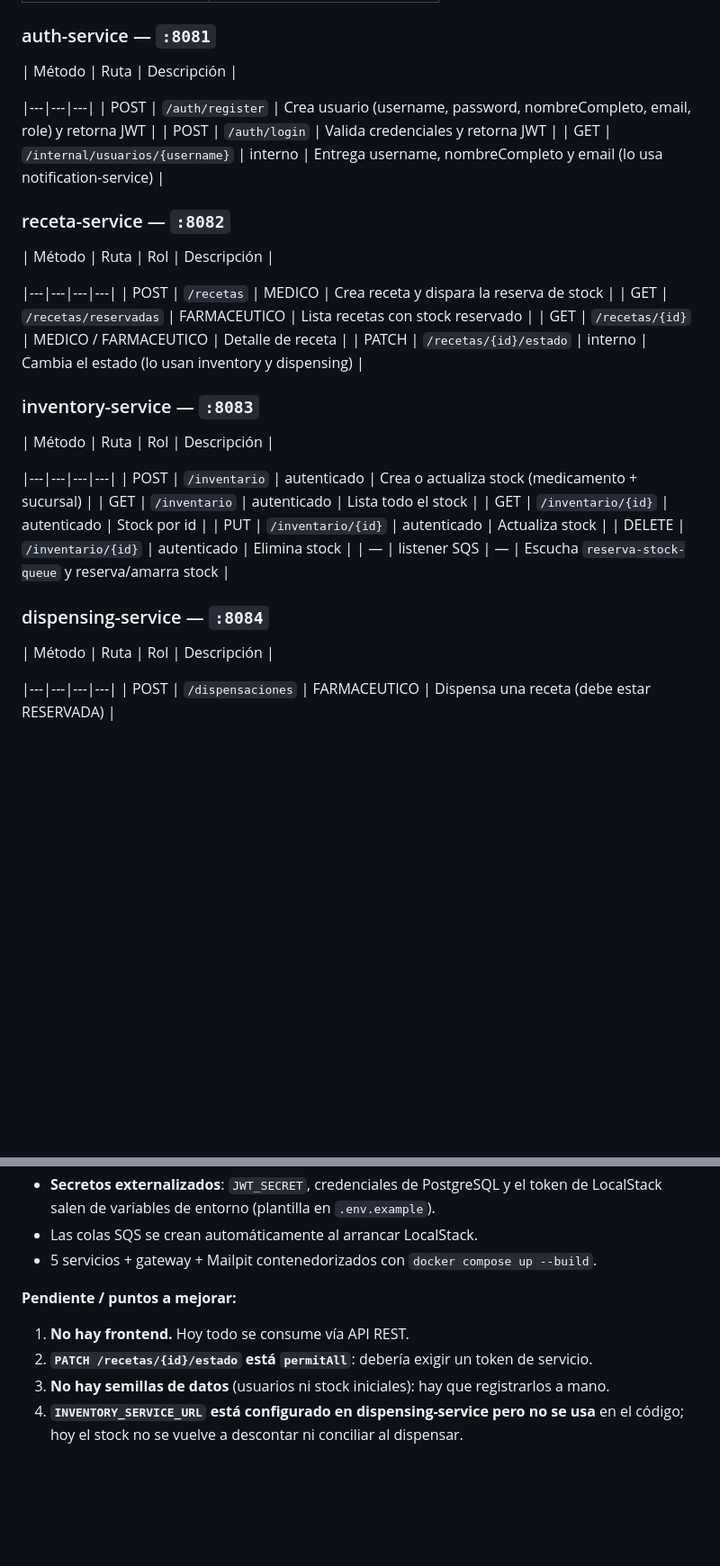
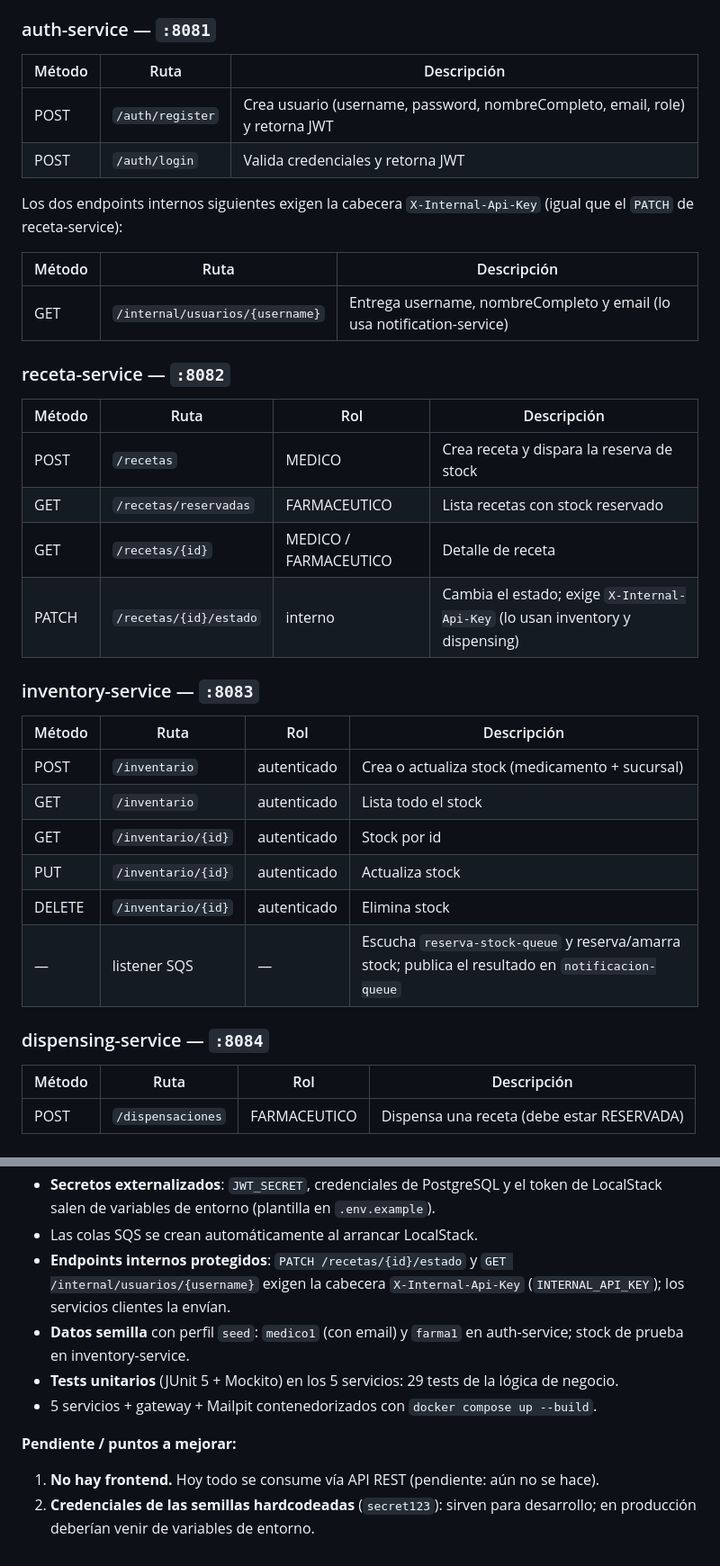
Before and after one commit to BenjaminSegovia/RecetasYa, a Markdown page: RESUMEN_PROYECTO.md, 2 parts joined by grey strips. Shown at 90% size. Drawn GitHub-style; blank space fills up the shorter version.

Commit message:
docs: marcar puntos 1-4 resueltos y arreglar tablas Markdown

```diff
--- a/RESUMEN_PROYECTO.md
+++ b/RESUMEN_PROYECTO.md
@@ -242,38 +239,40 @@ quitando el prefijo con `StripPrefix=2` y reenviando el header `Authorization` t
 ### auth-service — `:8081`
 
 | Método | Ruta | Descripción |
-
 |---|---|---|
 | POST | `/auth/register` | Crea usuario (username, password, nombreCompleto, email, role) y retorna JWT |
 | POST | `/auth/login` | Valida credenciales y retorna JWT |
-| GET | `/internal/usuarios/{username}` | interno | Entrega username, nombreCompleto y email (lo usa notification-service) |
+
+Los dos endpoints internos siguientes exigen la cabecera `X-Internal-Api-Key`
+(igual que el `PATCH` de receta-service):
+
+| Método | Ruta | Descripción |
+|---|---|---|
+| GET | `/internal/usuarios/{username}` | Entrega username, nombreCompleto y email (lo usa notification-service) |
 
 ### receta-service — `:8082`
 
 | Método | Ruta | Rol | Descripción |
-
 |---|---|---|---|
 | POST | `/recetas` | MEDICO | Crea receta y dispara la reserva de stock |
 | GET | `/recetas/reservadas` | FARMACEUTICO | Lista recetas con stock reservado |
 | GET | `/recetas/{id}` | MEDICO / FARMACEUTICO | Detalle de receta |
-| PATCH | `/recetas/{id}/estado` | interno | Cambia el estado (lo usan inventory y dispensing) |
+| PATCH | `/recetas/{id}/estado` | interno | Cambia el estado; exige `X-Internal-Api-Key` (lo usan inventory y dispensing) |
 
 ### inventory-service — `:8083`
 
 | Método | Ruta | Rol | Descripción |
-
 |---|---|---|---|
 | POST | `/inventario` | autenticado | Crea o actualiza stock (medicamento + sucursal) |
 | GET | `/inventario` | autenticado | Lista todo el stock |
 | GET | `/inventario/{id}` | autenticado | Stock por id |
 | PUT | `/inventario/{id}` | autenticado | Actualiza stock |
 | DELETE | `/inventario/{id}` | autenticado | Elimina stock |
-| — | listener SQS | — | Escucha `reserva-stock-queue` y reserva/amarra stock |
+| — | listener SQS | — | Escucha `reserva-stock-queue` y reserva/amarra stock; publica el resultado en `notificacion-queue` |
 
 ### dispensing-service — `:8084`
 
 | Método | Ruta | Rol | Descripción |
-
 |---|---|---|---|
 | POST | `/dispensaciones` | FARMACEUTICO | Dispensa una receta (debe estar RESERVADA) |
 
@@ -444,12 +450,17 @@ Paquete base: `cl.duoc.<nombre-servicio>`.
 - **Secretos externalizados**: `JWT_SECRET`, credenciales de PostgreSQL y el token
   de LocalStack salen de variables de entorno (plantilla en `.env.example`).
 - Las colas SQS se crean automáticamente al arrancar LocalStack.
+- **Endpoints internos protegidos**: `PATCH /recetas/{id}/estado` y
+  `GET /internal/usuarios/{username}` exigen la cabecera `X-Internal-Api-Key`
+  (`INTERNAL_API_KEY`); los servicios clientes la envían.
+- **Datos semilla** con perfil `seed`: `medico1` (con email) y `farma1` en
+  auth-service; stock de prueba en inventory-service.
+- **Tests unitarios** (JUnit 5 + Mockito) en los 5 servicios: 29 tests de la
+  lógica de negocio.
 - 5 servicios + gateway + Mailpit contenedorizados con `docker compose up --build`.
 
 **Pendiente / puntos a mejorar:**
 
-1. **No hay frontend.** Hoy todo se consume vía API REST.
-2. **`PATCH /recetas/{id}/estado` está `permitAll`**: debería exigir un token de servicio.
-3. **No hay semillas de datos** (usuarios ni stock iniciales): hay que registrarlos a mano.
-4. **`INVENTORY_SERVICE_URL` está configurado en dispensing-service pero no se usa** en el código;
-   hoy el stock no se vuelve a descontar ni conciliar al dispensar.
+1. **No hay frontend.** Hoy todo se consume vía API REST (pendiente: aún no se hace).
+2. **Credenciales de las semillas hardcodeadas** (`secret123`): sirven para desarrollo;
+   en producción deberían venir de variables de entorno.
```
Also changed, not shown: other parts of RESUMEN_PROYECTO.md (+7 -3 lines).
